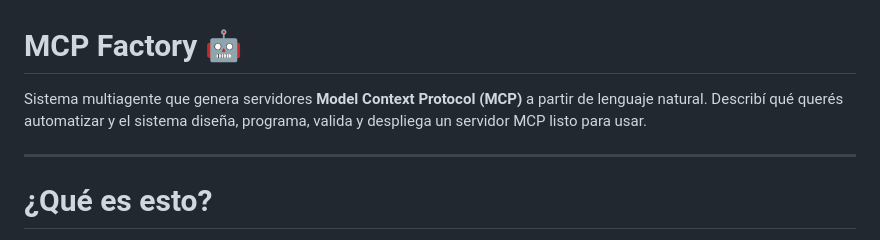
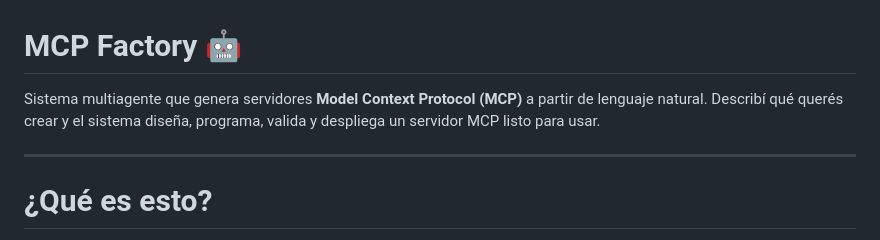
Before and after one commit to ulisesMonte/Codex-MCP, a Markdown page: README.md, the part around the change. GitHub-like rendering.

```diff
--- a/README.md
+++ b/README.md
@@ -1,6 +1,6 @@
 # MCP Factory 🤖
 
-Sistema multiagente que genera servidores **Model Context Protocol (MCP)** a partir de lenguaje natural. Describí qué querés automatizar y el sistema diseña, programa, valida y despliega un servidor MCP listo para usar.
+Sistema multiagente que genera servidores **Model Context Protocol (MCP)** a partir de lenguaje natural. Describí qué querés crear y el sistema diseña, programa, valida y despliega un servidor MCP listo para usar.
 
 ---
 
```
